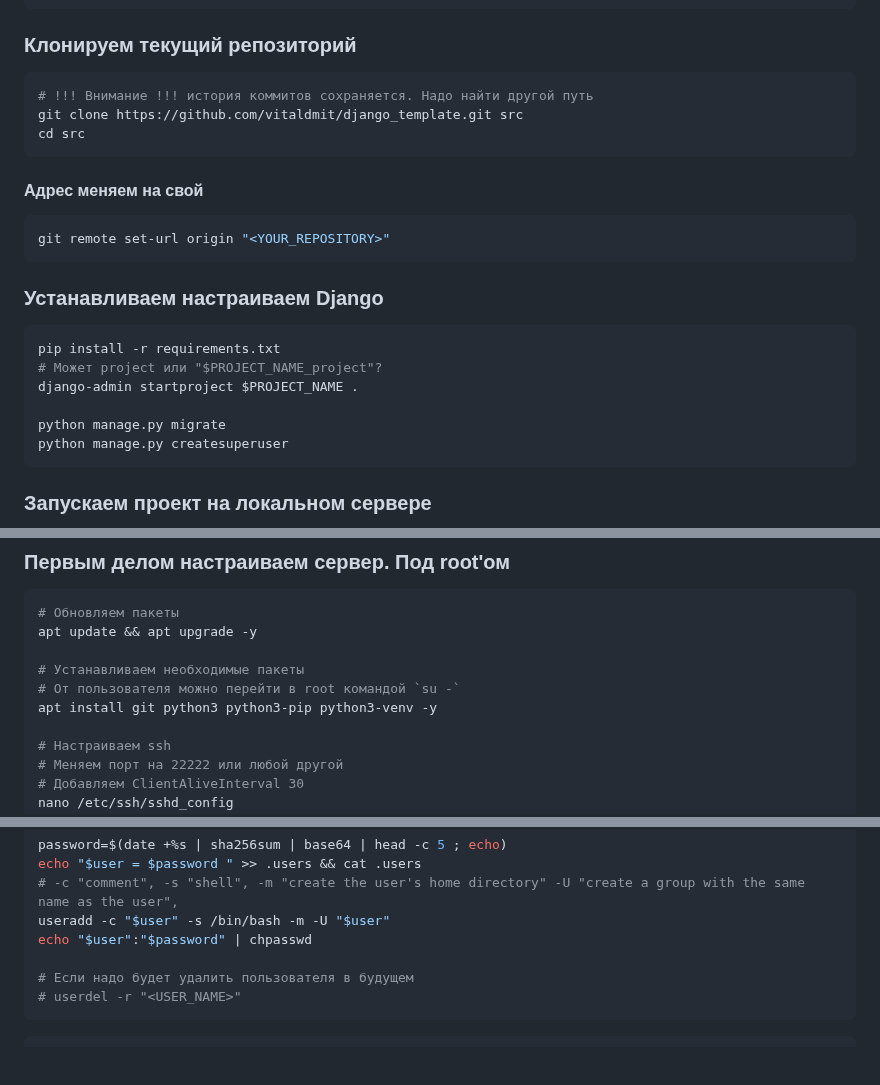
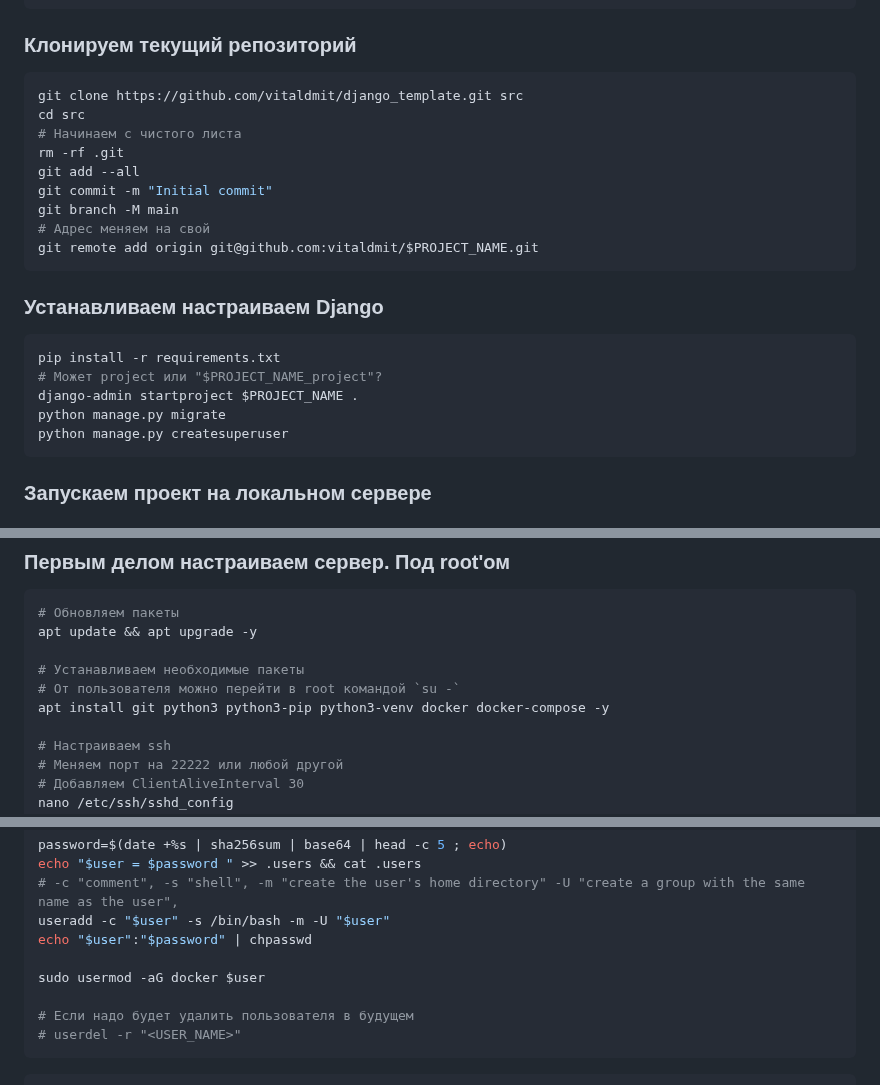
Before and after one commit to vitaldmit/django_template, a Markdown page: README.md, 3 parts joined by grey strips. Drawn GitHub-style; blank space fills up the shorter version.

Commit message:
Пока настроено локально и на сервере

````diff
--- a/README.md
+++ b/README.md
@@ -22,14 +22,15 @@ python -m pip install --upgrade pip
 
 ### Клонируем текущий репозиторий
 ```bash
-# !!! Внимание !!! история коммитов сохраняется. Надо найти другой путь
 git clone https://github.com/vitaldmit/django_template.git src
 cd src
-```
-
-#### Адрес меняем на свой
-```bash
-git remote set-url origin "<YOUR_REPOSITORY>"
+# Начинаем с чистого листа
+rm -rf .git
+git add --all
+git commit -m "Initial commit"
+git branch -M main
+# Адрес меняем на свой
+git remote add origin git@github.com:vitaldmit/$PROJECT_NAME.git
 ```
 
 ### Устанавливаем настраиваем Django
@@ -37,7 +38,6 @@ git remote set-url origin "<YOUR_REPOSITORY>"
 pip install -r requirements.txt
 # Может project или "$PROJECT_NAME_project"?
 django-admin startproject $PROJECT_NAME .
-
 python manage.py migrate
 python manage.py createsuperuser
 ```
@@ -64,7 +64,7 @@ apt update && apt upgrade -y
 
 # Устанавливаем необходимые пакеты
 # От пользователя можно перейти в root командой `su -`
-apt install git python3 python3-pip python3-venv -y
+apt install git python3 python3-pip python3-venv docker docker-compose -y
 
 # Настраиваем ssh
 # Меняем порт на 22222 или любой другой
@@ -85,6 +85,8 @@ echo "$user = $password " >> .users && cat .users
 # -c "comment", -s "shell", -m "create the user's home directory" -U "create a group with the same name as the user",
 useradd -c "$user" -s /bin/bash -m -U "$user"
 echo "$user":"$password" | chpasswd
+
+sudo usermod -aG docker $user
 
 # Если надо будет удалить пользователя в будущем
 # userdel -r "<USER_NAME>"
````
